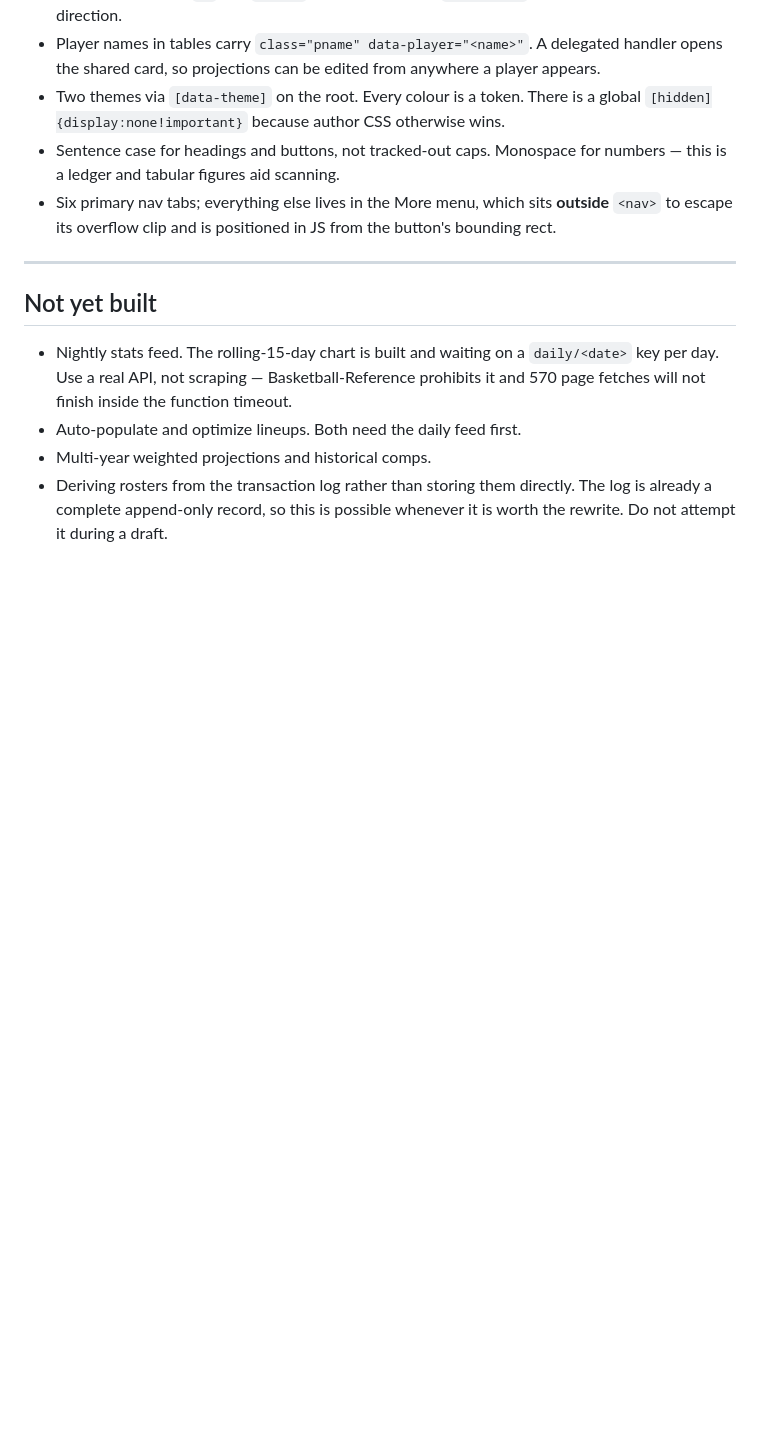
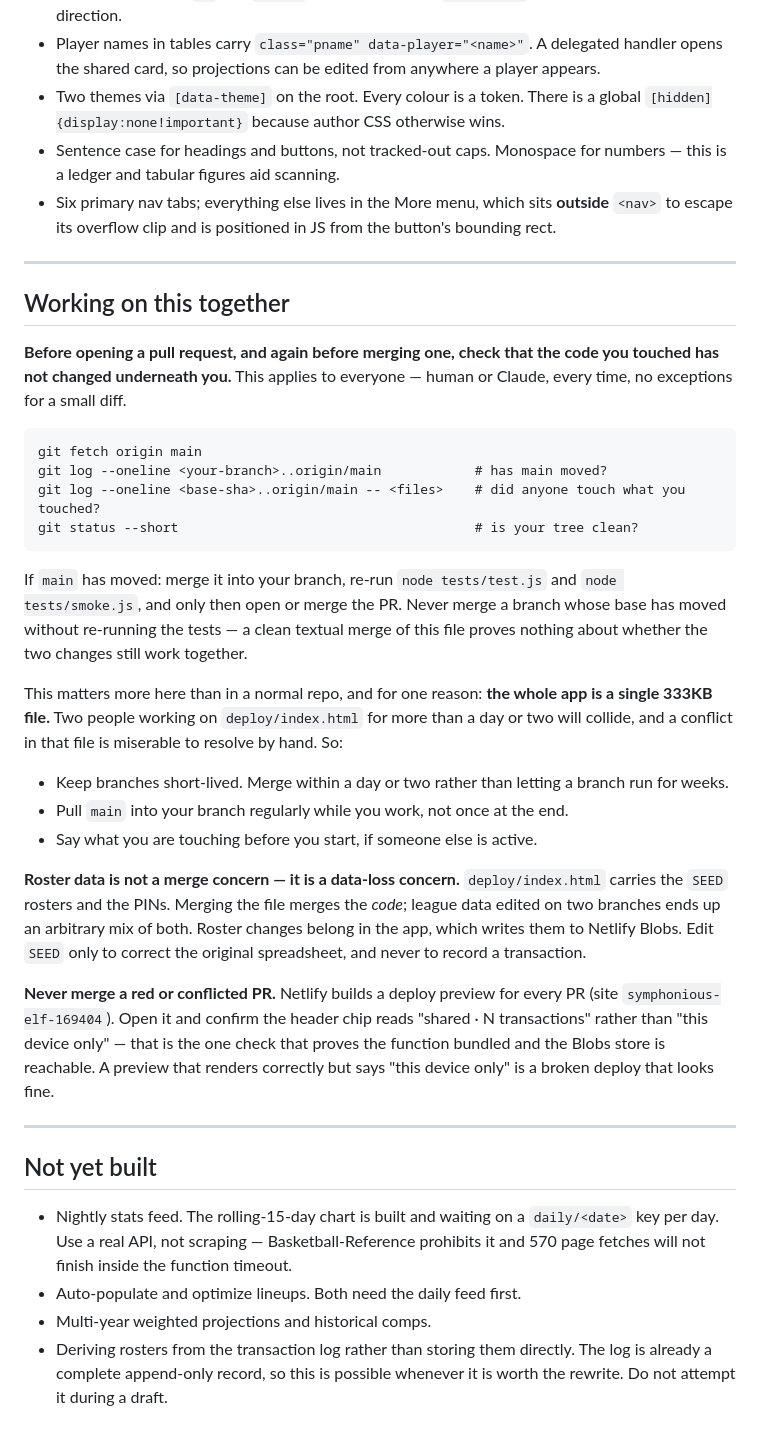
Before and after one commit to HopefullyItWillWork/HopefullyItWillWork, a Markdown page: CLAUDE.md, the part around the change. GitHub-like rendering; blank space fills up the shorter version.

Commit message:
Require a staleness check before every pull request and merge
The app is one 333KB file, so two people working on deploy/index.html collide
faster than they would in a normal repo, and a conflict in that file is
miserable to resolve by hand. Write the check down rather than relying on
whoever happens to remember it.

Before opening or merging a PR: fetch, confirm the base branch has not moved,
confirm nobody else has commits touching the files in the diff, confirm the
tree is clean. If main has moved, merge it in and re-run the tests first — a
clean textual merge of this file proves nothing about whether the two changes
still work together.

Also records two things this session turned up: SEED rosters and PINs live in
the same file as the code, so league data edited on two branches merges into an
arbitrary mix and belongs in the app instead; and Netlify builds a deploy
preview per PR, where a page that renders but reads "this device only" is a
broken deploy that looks fine.

Co-Authored-By: Claude Opus 5 <noreply@anthropic.com>
Claude-Session: https://claude.ai/code/session_01KZkV3fiVRaoNyUwNtKFGAG

````diff
--- a/CLAUDE.md
+++ b/CLAUDE.md
@@ -321,6 +321,48 @@ the key fell back to `proj_anon`.
 
 ---
 
+## Working on this together
+
+**Before opening a pull request, and again before merging one, check that the
+code you touched has not changed underneath you.** This applies to everyone —
+human or Claude, every time, no exceptions for a small diff.
+
+```
+git fetch origin main
+git log --oneline <your-branch>..origin/main            # has main moved?
+git log --oneline <base-sha>..origin/main -- <files>    # did anyone touch what you touched?
+git status --short                                      # is your tree clean?
+```
+
+If `main` has moved: merge it into your branch, re-run `node tests/test.js` and
+`node tests/smoke.js`, and only then open or merge the PR. Never merge a branch
+whose base has moved without re-running the tests — a clean textual merge of this
+file proves nothing about whether the two changes still work together.
+
+This matters more here than in a normal repo, and for one reason: **the whole app
+is a single 333KB file.** Two people working on `deploy/index.html` for more than
+a day or two will collide, and a conflict in that file is miserable to resolve by
+hand. So:
+
+- Keep branches short-lived. Merge within a day or two rather than letting a
+  branch run for weeks.
+- Pull `main` into your branch regularly while you work, not once at the end.
+- Say what you are touching before you start, if someone else is active.
+
+**Roster data is not a merge concern — it is a data-loss concern.** `deploy/index.html`
+carries the `SEED` rosters and the PINs. Merging the file merges the *code*; league
+data edited on two branches ends up an arbitrary mix of both. Roster changes belong
+in the app, which writes them to Netlify Blobs. Edit `SEED` only to correct the
+original spreadsheet, and never to record a transaction.
+
+**Never merge a red or conflicted PR.** Netlify builds a deploy preview for every
+PR (site `symphonious-elf-169404`). Open it and confirm the header chip reads
+"shared · N transactions" rather than "this device only" — that is the one check
+that proves the function bundled and the Blobs store is reachable. A preview that
+renders correctly but says "this device only" is a broken deploy that looks fine.
+
+---
+
 ## Not yet built
 
 - Nightly stats feed. The rolling-15-day chart is built and waiting on a
````
